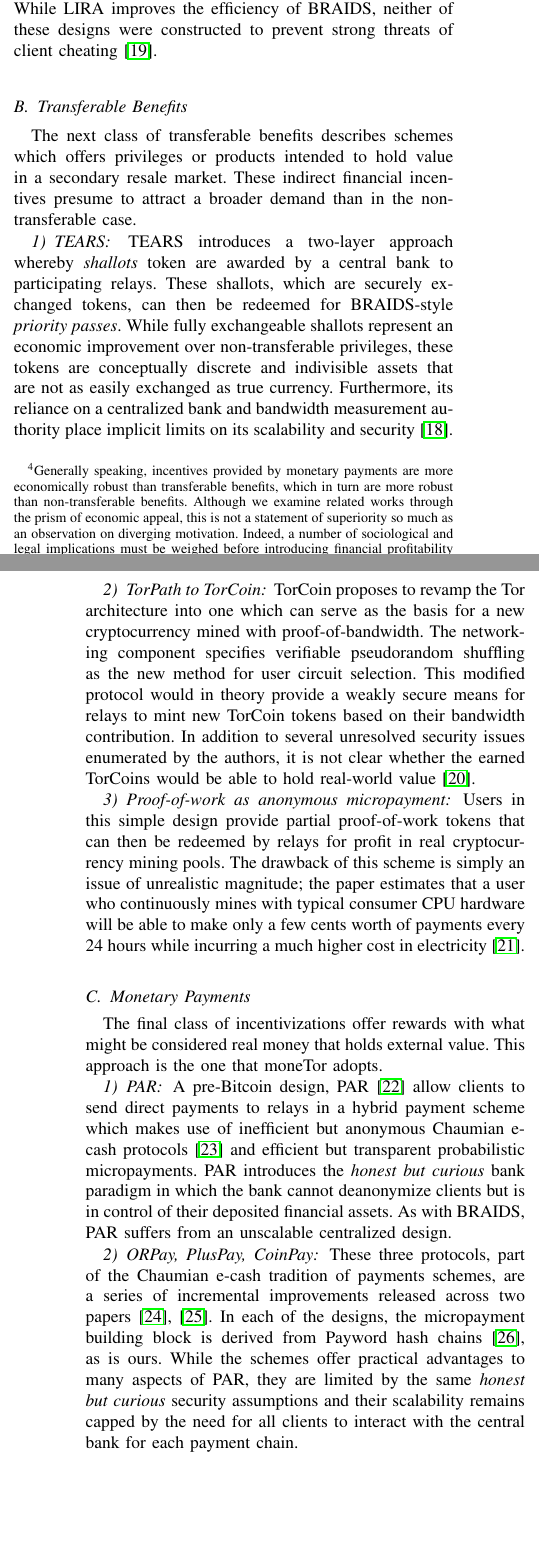
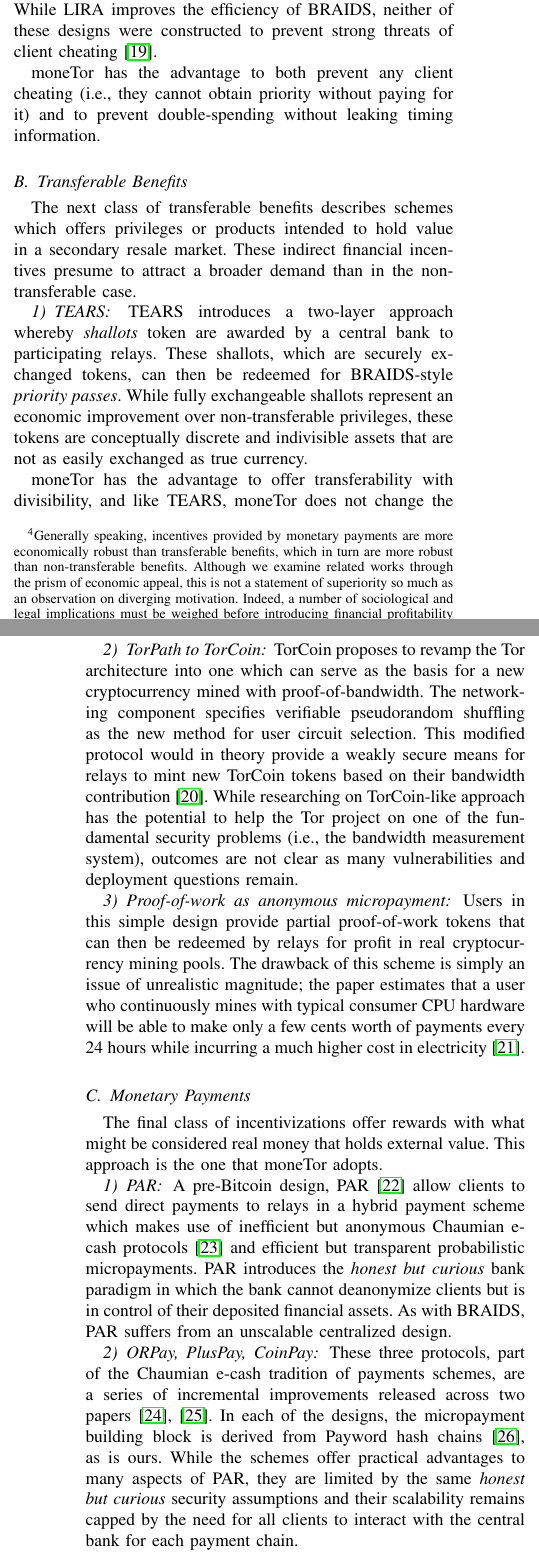
Before and after one commit to thiennamdinh/moneTor, a LaTeX paper (paper/main.tex, which reads paper/sections/economic-design.tex, paper/sections/related-work.tex): two parts of the columns of pages 3 and 4 of 21, joined at a grey line, cut so that both start at the same text, the shorter picture padded with empty space. Compiled offline with pdfLaTeX; a missing font is replaced by an installed copy or a similar font; a LaTeX package or settings file that is missing is left out.

Commit message:
related work

```diff
--- a/paper/sections/economic-design.tex
+++ b/paper/sections/economic-design.tex
@@ -55,7 +55,7 @@
 through a centralized calculation by the authorities or a more dynamical
 consensus vote reached by the network.
 
-The payment system we present in the next Section~\ref{sec:payment} is independent of the token creation for which multiple strategies are available. For example, the moneTor tokens could be viewed as wrappers for some external financial asset that is converted at an exchange service with an 1-to-1 mapping. In this scenario, moneTor tokens are created when the users buy them with other coins and destroyed when the users sell them for other coins.  A second example would be to let the Tor project creates and destroys moneTor tokens at will. In such scenario, the directory authorities handle the tokens as a resource management system, but do not trade them against fiat currencies or other coins. Given the transferability of the moneTor tokens, we would expect a side-market to appear for which the Tor project would not be responsible. These two approaches have both advantages and inconveniences usually linked to political opinions.
+The payment system we present in the next Section~\ref{sec:payment} is independent of the token creation for which multiple strategies are available. For example, the moneTor tokens could be viewed as wrappers for some external financial asset that is converted at an exchange service with an 1-to-1 mapping. In this scenario, moneTor tokens are created when the users buy them with other coins and destroyed when the users sell them for other coins.  A second example would be to let the Tor project creates and destroys moneTor tokens at will. In such scenario, the directory authorities handle the tokens as a resource management system, but do not trade them against fiat currencies or other coins. Given the transferability of the moneTor tokens, we would expect a side-market to appear for which the Tor project would not be responsible. These two approaches have both advantages and inconveniences usually linked to political opinions and ideologies.
 
 \subsection{Incentivized Conformity} In a decentralized network, there is no
 practical way to enforce standard behavior at each local node. We must therefore
--- a/paper/sections/related-work.tex
+++ b/paper/sections/related-work.tex
@@ -35,6 +35,8 @@
 BRAIDS, neither of these designs were constructed to prevent strong threats of
 client cheating~\cite{jansen2013lira}.
 
+moneTor has the advantage to both prevent any client cheating (i.e., they cannot obtain priority without paying for it) and to prevent double-spending without leaking timing information.
+
 \subsection{Transferable Benefits}
 
 The next class of transferable benefits describes schemes which offers
@@ -48,18 +50,19 @@
 \emph{priority passes}. While fully exchangeable shallots represent an economic
 improvement over non-transferable privileges, these tokens are conceptually
 discrete and indivisible assets that are not as easily exchanged as true
-currency. Furthermore, its reliance on a centralized bank and bandwidth
-measurement authority place implicit limits on its scalability and
-security~\cite{jansen2010recruiting}.
+currency.
+%Furthermore, its reliance on a centralized bank and bandwidth
+%measurement authority place implicit limits on its scalability and
+%security~\cite{jansen2010recruiting}.
+
+moneTor has the advantage to offer transferability with divisibility, and like TEARS, moneTor does not  change the base of the Tor design and can be integrated inside the current architecture.
 
 \subsubsection{TorPath to TorCoin} TorCoin proposes to revamp the Tor architecture into one which can serve as the
 basis for a new cryptocurrency mined with proof-of-bandwidth. The networking
 component specifies verifiable pseudorandom shuffling as the new method for user
 circuit selection. This modified protocol would in theory provide a weakly
 secure means for relays to mint new TorCoin tokens based on their bandwidth
-contribution. In addition to several unresolved security issues enumerated by
-the authors, it is not clear whether the earned TorCoins would be able to hold
-real-world value~\cite{ghosh2014torpath}.
+contribution~\cite{ghosh2014torpath}. While researching on TorCoin-like approach has the potential to help the Tor project on one of the fundamental security problems (i.e., the bandwidth measurement system), outcomes are not clear as many vulnerabilities and deployment questions remain.
 
 \subsubsection{Proof-of-work as anonymous micropayment} Users in this simple design
 provide partial proof-of-work tokens that can then be redeemed by relays for
```
Also changed, not shown: paper/sections/economic-design.tex (2 more changed lines), paper/sections/related-work.tex (6 more changed lines).
